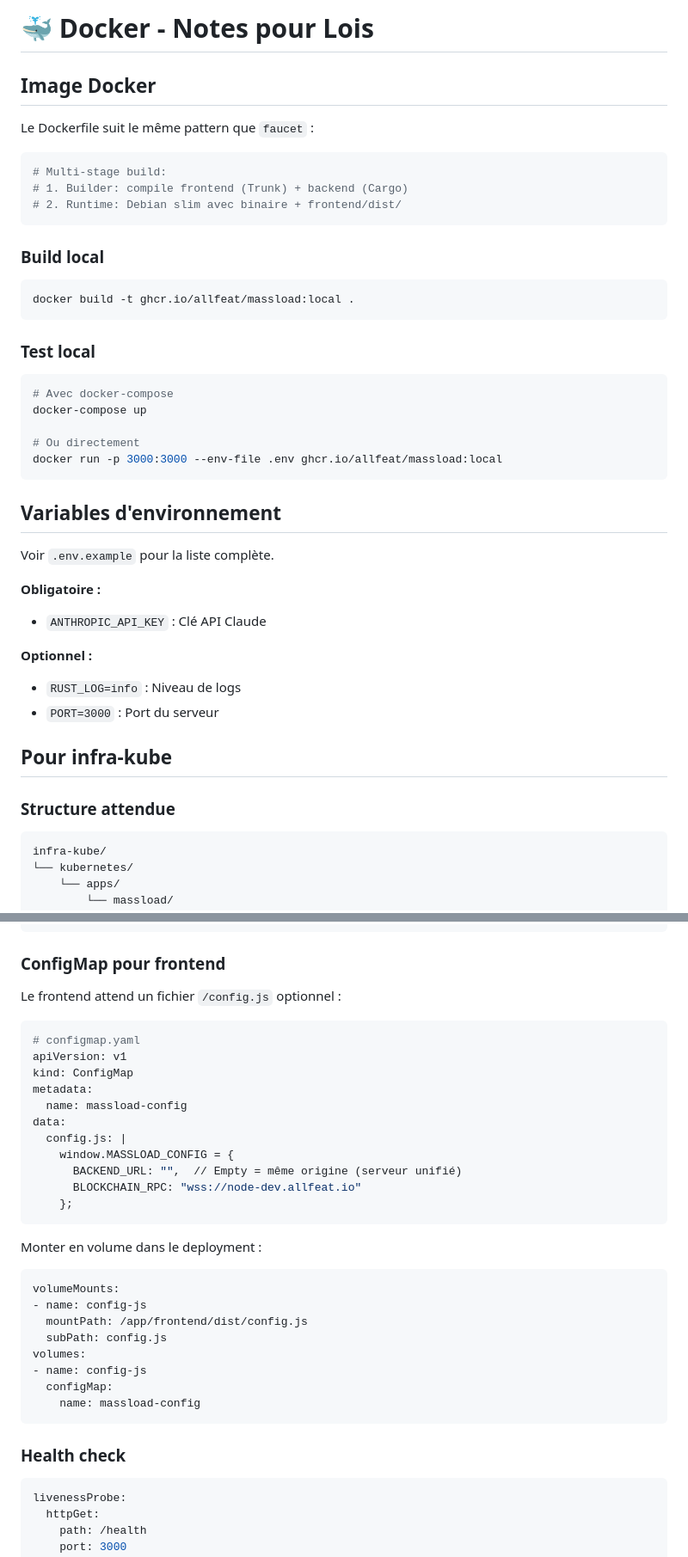
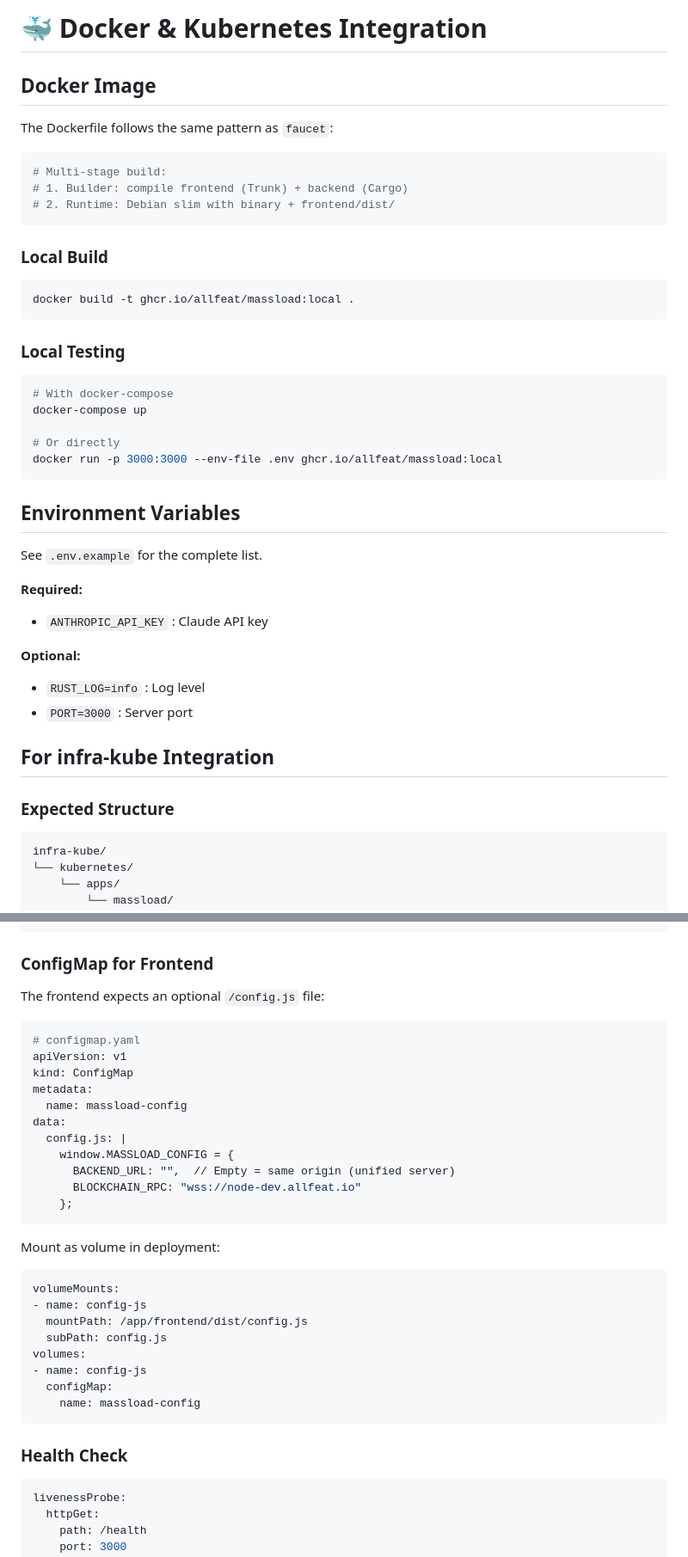
Before and after one commit to Allfeat/massload, a Markdown page: DOCKER.md, 2 parts joined by grey strips. Shown at 86% size. Drawn GitHub-style.

Commit message:
docs: translate DOCKER.md to English

````diff
--- a/DOCKER.md
+++ b/DOCKER.md
@@ -1,45 +1,45 @@
-# 🐳 Docker - Notes pour Lois
+# 🐳 Docker & Kubernetes Integration
 
-## Image Docker
+## Docker Image
 
-Le Dockerfile suit le même pattern que `faucet` :
+The Dockerfile follows the same pattern as `faucet`:
 
 ```dockerfile
 # Multi-stage build:
 # 1. Builder: compile frontend (Trunk) + backend (Cargo)
-# 2. Runtime: Debian slim avec binaire + frontend/dist/
+# 2. Runtime: Debian slim with binary + frontend/dist/
 ```
 
-### Build local
+### Local Build
 
 ```bash
 docker build -t ghcr.io/allfeat/massload:local .
 ```
 
-### Test local
+### Local Testing
 
 ```bash
-# Avec docker-compose
+# With docker-compose
 docker-compose up
 
-# Ou directement
+# Or directly
 docker run -p 3000:3000 --env-file .env ghcr.io/allfeat/massload:local
 ```
 
-## Variables d'environnement
+## Environment Variables
 
-Voir `.env.example` pour la liste complète.
+See `.env.example` for the complete list.
 
-**Obligatoire :**
-- `ANTHROPIC_API_KEY` : Clé API Claude
+**Required:**
+- `ANTHROPIC_API_KEY` : Claude API key
 
-**Optionnel :**
-- `RUST_LOG=info` : Niveau de logs
-- `PORT=3000` : Port du serveur
+**Optional:**
+- `RUST_LOG=info` : Log level
+- `PORT=3000` : Server port
 
-## Pour infra-kube
+## For infra-kube Integration
 
-### Structure attendue
+### Expected Structure
 
 ```
 infra-kube/
@@ -81,9 +81,9 @@ spec:
           value: "info"
 ```
 
-### ConfigMap pour frontend
+### ConfigMap for Frontend
 
-Le frontend attend un fichier `/config.js` optionnel :
+The frontend expects an optional `/config.js` file:
 
 ```yaml
 # configmap.yaml
@@ -94,12 +94,12 @@ metadata:
 data:
   config.js: |
     window.MASSLOAD_CONFIG = {
-      BACKEND_URL: "",  // Empty = même origine (serveur unifié)
+      BACKEND_URL: "",  // Empty = same origin (unified server)
       BLOCKCHAIN_RPC: "wss://node-dev.allfeat.io"
     };
 ```
 
-Monter en volume dans le deployment :
+Mount as volume in deployment:
 ```yaml
 volumeMounts:
 - name: config-js
@@ -111,7 +111,7 @@ volumes:
     name: massload-config
 ```
 
-### Health check
+### Health Check
 
 ```yaml
 livenessProbe:
````
Also changed, not shown: other parts of DOCKER.md (+13 -13 lines).
